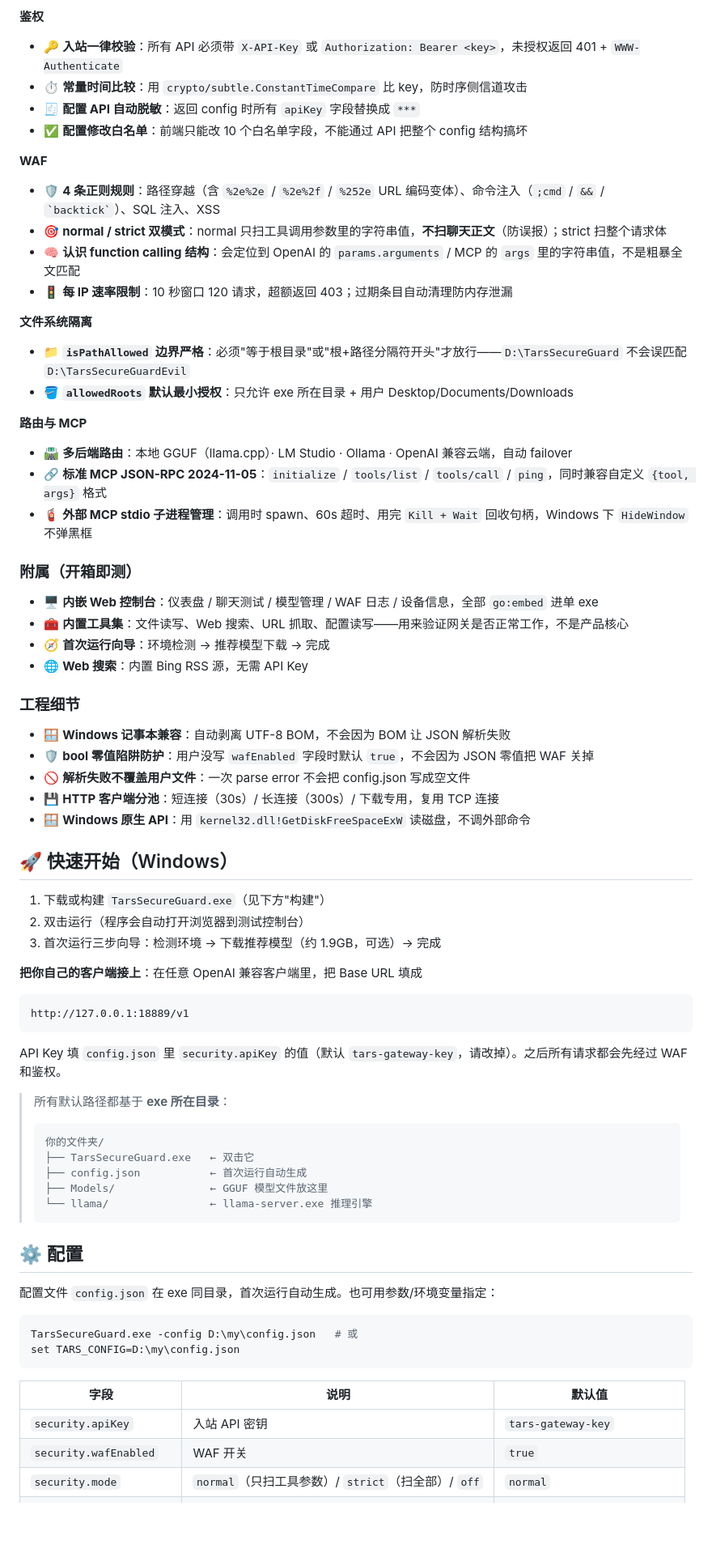
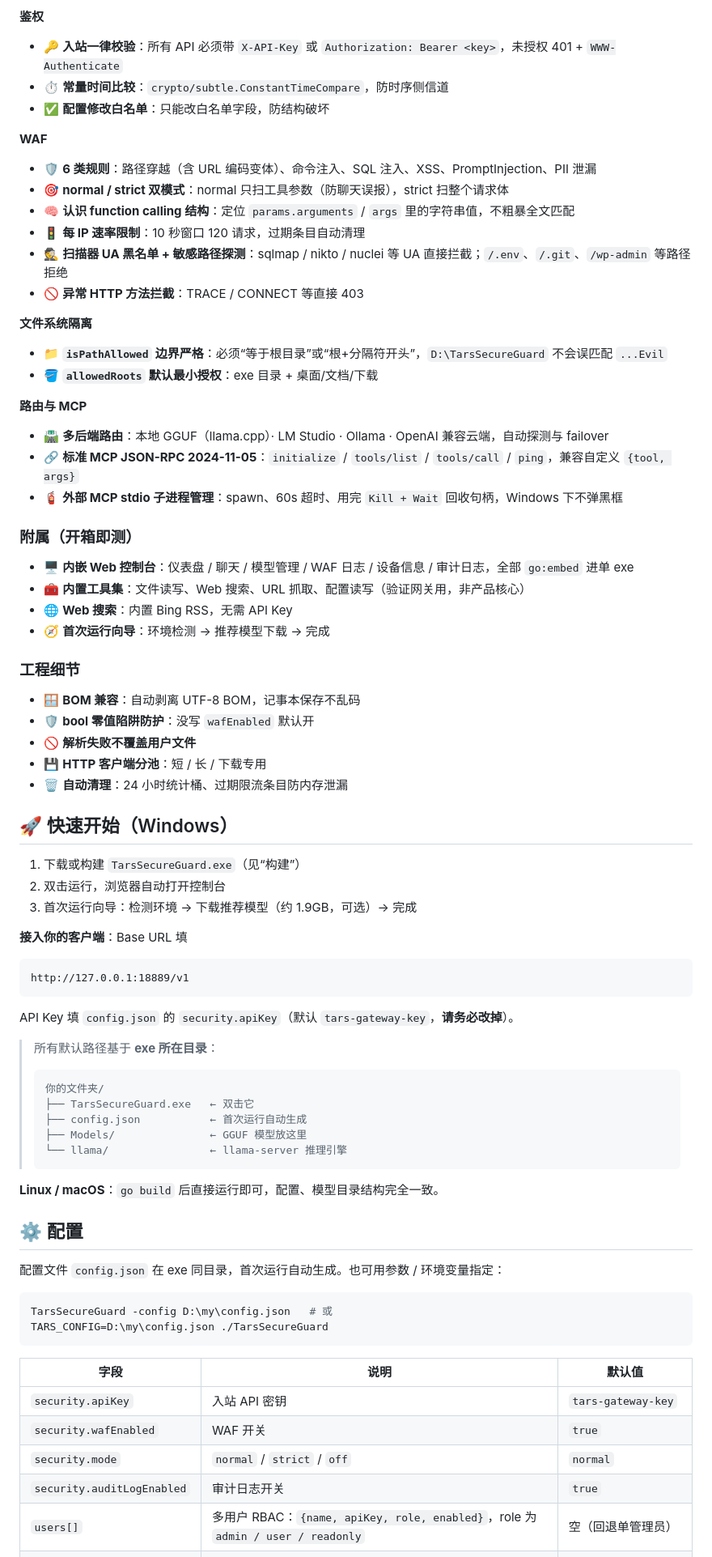
Before and after one commit to HP-jh/TarsSecureGuard, a Markdown page: README.md, the part around one of its changes. Shown at 81% size. GitHub-like rendering; blank space fills up the shorter version.

````diff
--- a/README.md
+++ b/README.md
@@ -67,76 +86,80 @@ ChatBox / NextChat / Cursor / 任意 OpenAI 客户端
 
 **鉴权**
-- 🔑 **入站一律校验**：所有 API 必须带 `X-API-Key` 或 `Authorization: Bearer <key>`，未授权返回 401 + `WWW-Authenticate`
-- ⏱ **常量时间比较**：用 `crypto/subtle.ConstantTimeCompare` 比 key，防时序侧信道攻击
-- 🧾 **配置 API 自动脱敏**：返回 config 时所有 `apiKey` 字段替换成 `***`
-- ✅ **配置修改白名单**：前端只能改 10 个白名单字段，不能通过 API 把整个 config 结构搞坏
+- 🔑 **入站一律校验**：所有 API 必须带 `X-API-Key` 或 `Authorization: Bearer <key>`，未授权 401 + `WWW-Authenticate`
+- ⏱ **常量时间比较**：`crypto/subtle.ConstantTimeCompare`，防时序侧信道
+- ✅ **配置修改白名单**：只能改白名单字段，防结构破坏
 
 **WAF**
-- 🛡 **4 条正则规则**：路径穿越（含 `%2e%2e` / `%2e%2f` / `%252e` URL 编码变体）、命令注入（`;cmd` / `&&` / `` `backtick` ``）、SQL 注入、XSS
-- 🎯 **normal / strict 双模式**：normal 只扫工具调用参数里的字符串值，**不扫聊天正文**（防误报）；strict 扫整个请求体
-- 🧠 **认识 function calling 结构**：会定位到 OpenAI 的 `params.arguments` / MCP 的 `args` 里的字符串值，不是粗暴全文匹配
-- 🚦 **每 IP 速率限制**：10 秒窗口 120 请求，超额返回 403；过期条目自动清理防内存泄漏
+- 🛡 **6 类规则**：路径穿越（含 URL 编码变体）、命令注入、SQL 注入、XSS、PromptInjection、PII 泄漏
+- 🎯 **normal / strict 双模式**：normal 只扫工具参数（防聊天误报），strict 扫整个请求体
+- 🧠 **认识 function calling 结构**：定位 `params.arguments` / `args` 里的字符串值，不粗暴全文匹配
+- 🚦 **每 IP 速率限制**：10 秒窗口 120 请求，过期条目自动清理
+- 🕵️ **扫描器 UA 黑名单 + 敏感路径探测**：sqlmap / nikto / nuclei 等 UA 直接拦截；`/.env`、`/.git`、`/wp-admin` 等路径拒绝
+- 🚫 **异常 HTTP 方法拦截**：TRACE / CONNECT 等直接 403
 
 **文件系统隔离**
-- 📁 **`isPathAllowed` 边界严格**：必须"等于根目录"或"根+路径分隔符开头"才放行——`D:\TarsSecureGuard` 不会误匹配 `D:\TarsSecureGuardEvil`
-- 🪣 **`allowedRoots` 默认最小授权**：只允许 exe 所在目录 + 用户 Desktop/Documents/Downloads
+- 📁 **`isPathAllowed` 边界严格**：必须“等于根目录”或“根+分隔符开头”，`D:\TarsSecureGuard` 不会误匹配 `...Evil`
+- 🪣 **`allowedRoots` 默认最小授权**：exe 目录 + 桌面/文档/下载
 
 **路由与 MCP**
-- 🛣 **多后端路由**：本地 GGUF（llama.cpp）· LM Studio · Ollama · OpenAI 兼容云端，自动 failover
-- 🔗 **标准 MCP JSON-RPC 2024-11-05**：`initialize` / `tools/list` / `tools/call` / `ping`，同时兼容自定义 `{tool, args}` 格式
-- 🧯 **外部 MCP stdio 子进程管理**：调用时 spawn、60s 超时、用完 `Kill + Wait` 回收句柄，Windows 下 `HideWindow` 不弹黑框
+- 🛣 **多后端路由**：本地 GGUF（llama.cpp）· LM Studio · Ollama · OpenAI 兼容云端，自动探测与 failover
+- 🔗 **标准 MCP JSON-RPC 2024-11-05**：`initialize` / `tools/list` / `tools/call` / `ping`，兼容自定义 `{tool, args}`
+- 🧯 **外部 MCP stdio 子进程管理**：spawn、60s 超时、用完 `Kill + Wait` 回收句柄，Windows 下不弹黑框
 
 ### 附属（开箱即测）
 
-- 🖥 **内嵌 Web 控制台**：仪表盘 / 聊天测试 / 模型管理 / WAF 日志 / 设备信息，全部 `go:embed` 进单 exe
-- 🧰 **内置工具集**：文件读写、Web 搜索、URL 抓取、配置读写——用来验证网关是否正常工作，不是产品核心
+- 🖥 **内嵌 Web 控制台**：仪表盘 / 聊天 / 模型管理 / WAF 日志 / 设备信息 / 审计日志，全部 `go:embed` 进单 exe
+- 🧰 **内置工具集**：文件读写、Web 搜索、URL 抓取、配置读写（验证网关用，非产品核心）
+- 🌐 **Web 搜索**：内置 Bing RSS，无需 API Key
 - 🧭 **首次运行向导**：环境检测 → 推荐模型下载 → 完成
-- 🌐 **Web 搜索**：内置 Bing RSS 源，无需 API Key
 
 ### 工程细节
 
-- 🪟 **Windows 记事本兼容**：自动剥离 UTF-8 BOM，不会因为 BOM 让 JSON 解析失败
-- 🛡 **bool 零值陷阱防护**：用户没写 `wafEnabled` 字段时默认 `true`，不会因为 JSON 零值把 WAF 关掉
-- 🚫 **解析失败不覆盖用户文件**：一次 parse error 不会把 config.json 写成空文件
-- 💾 **HTTP 客户端分池**：短连接（30s）/ 长连接（300s）/ 下载专用，复用 TCP 连接
-- 🪟 **Windows 原生 API**：用 `kernel32.dll!GetDiskFreeSpaceExW` 读磁盘，不调外部命令
+- 🪟 **BOM 兼容**：自动剥离 UTF-8 BOM，记事本保存不乱码
+- 🛡 **bool 零值陷阱防护**：没写 `wafEnabled` 默认开
+- 🚫 **解析失败不覆盖用户文件**
+- 💾 **HTTP 客户端分池**：短 / 长 / 下载专用
+- 🗑 **自动清理**：24 小时统计桶、过期限流条目防内存泄漏
 
 ## 🚀 快速开始（Windows）
 
-1. 下载或构建 `TarsSecureGuard.exe`（见下方"构建"）
-2. 双击运行（程序会自动打开浏览器到测试控制台）
-3. 首次运行三步向导：检测环境 → 下载推荐模型（约 1.9GB，可选）→ 完成
+1. 下载或构建 `TarsSecureGuard.exe`（见“构建”）
+2. 双击运行，浏览器自动打开控制台
+3. 首次运行向导：检测环境 → 下载推荐模型（约 1.9GB，可选）→ 完成
 
-**把你自己的客户端接上**：在任意 OpenAI 兼容客户端里，把 Base URL 填成
+**接入你的客户端**：Base URL 填
 
 ```
 http://127.0.0.1:18889/v1
 ```
 
-API Key 填 `config.json` 里 `security.apiKey` 的值（默认 `tars-gateway-key`，请改掉）。之后所有请求都会先经过 WAF 和鉴权。
+API Key 填 `config.json` 的 `security.apiKey`（默认 `tars-gateway-key`，**请务必改掉**）。
 
-> 所有默认路径都基于 **exe 所在目录**：
->
+> 所有默认路径基于 **exe 所在目录**：
 > ```
 > 你的文件夹/
 > ├── TarsSecureGuard.exe   ← 双击它
 > ├── config.json           ← 首次运行自动生成
-> ├── Models/               ← GGUF 模型文件放这里
-> └── llama/                ← llama-server.exe 推理引擎
+> ├── Models/               ← GGUF 模型放这里
+> └── llama/                ← llama-server 推理引擎
 > ```
+
+**Linux / macOS**：`go build` 后直接运行即可，配置、模型目录结构完全一致。
 
 ## ⚙️ 配置
 
-配置文件 `config.json` 在 exe 同目录，首次运行自动生成。也可用参数/环境变量指定：
+配置文件 `config.json` 在 exe 同目录，首次运行自动生成。也可用参数 / 环境变量指定：
 
 ```bash
-TarsSecureGuard.exe -config D:\my\config.json   # 或
-set TARS_CONFIG=D:\my\config.json
+TarsSecureGuard -config D:\my\config.json   # 或
+TARS_CONFIG=D:\my\config.json ./TarsSecureGuard
 ```
 
 | 字段 | 说明 | 默认值 |
 |---|---|---|
 | `security.apiKey` | 入站 API 密钥 | `tars-gateway-key` |
 | `security.wafEnabled` | WAF 开关 | `true` |
-| `security.mode` | `normal`（只扫工具参数）/ `strict`（扫全部）/ `off` | `normal` |
+| `security.mode` | `normal` / `strict` / `off` | `normal` |
+| `security.auditLogEnabled` | 审计日志开关 | `true` |
+| `users[]` | 多用户 RBAC：`{name, apiKey, role, enabled}`，role 为 `admin / user / readonly` | 空（回退单管理员） |
 | `paths.modelDir` | GGUF 模型目录 | exe 同目录 `Models/` |
````
Also changed, not shown: other parts of README.md (+83 -60 lines), README_EN.md (+60 -77 lines).
